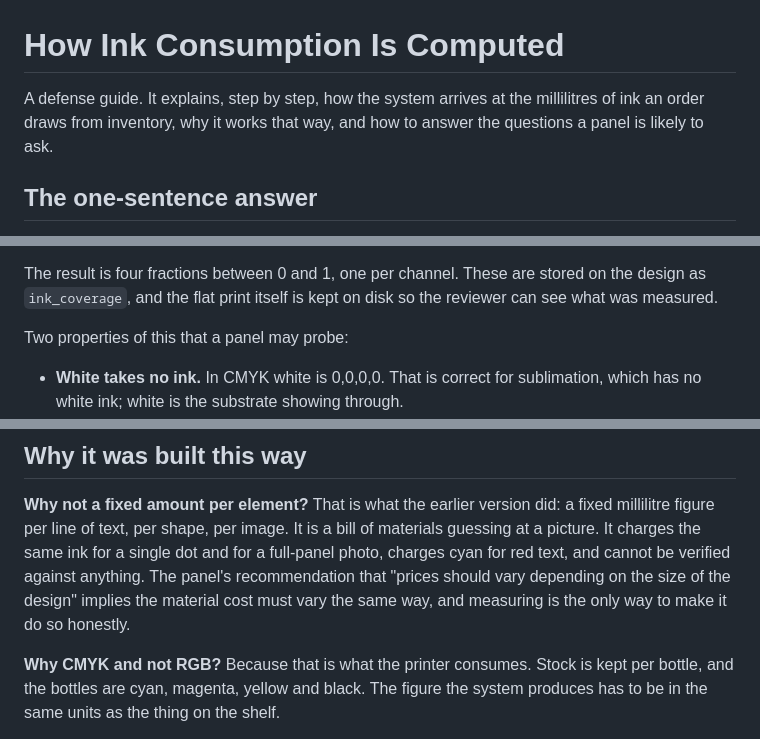
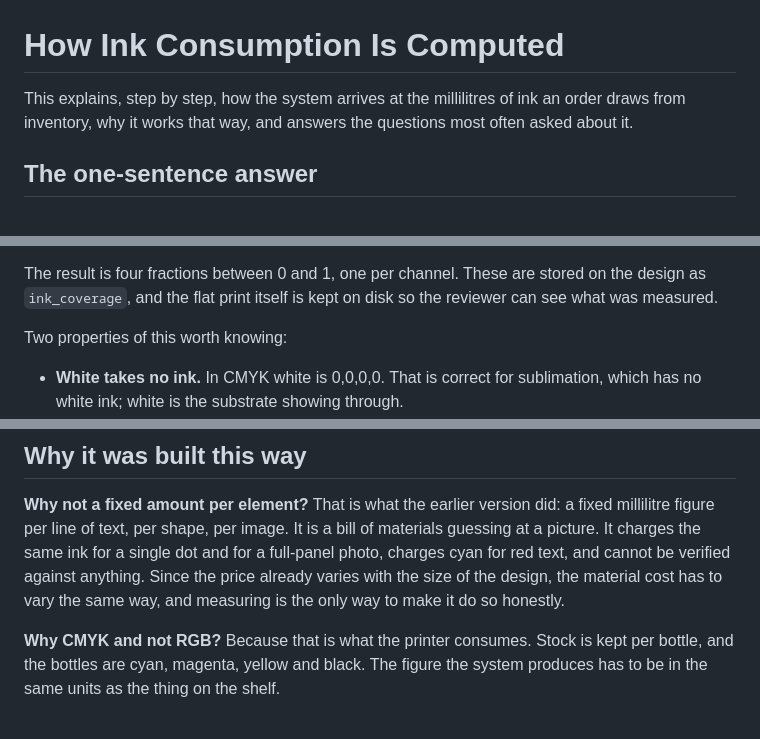
Before and after one commit to genuwin14/FabLab, a Markdown page: backend/docs/InkConsumption.md, 3 parts joined by grey strips. Rendered like a GitHub page.

```diff
--- a/backend/docs/InkConsumption.md
+++ b/backend/docs/InkConsumption.md
@@ -1,8 +1,8 @@
 # How Ink Consumption Is Computed
 
-A defense guide. It explains, step by step, how the system arrives at the
-millilitres of ink an order draws from inventory, why it works that way, and
-how to answer the questions a panel is likely to ask.
+This explains, step by step, how the system arrives at the millilitres of
+ink an order draws from inventory, why it works that way, and answers the
+questions most often asked about it.
 
 ## The one-sentence answer
 
@@ -64,7 +64,7 @@ The result is four fractions between 0 and 1, one per channel. These are
 stored on the design as `ink_coverage`, and the flat print itself is kept on
 disk so the reviewer can see what was measured.
 
-Two properties of this that a panel may probe:
+Two properties of this worth knowing:
 
 - **White takes no ink.** In CMYK white is 0,0,0,0. That is correct for
   sublimation, which has no white ink; white is the substrate showing
@@ -195,9 +195,9 @@ only as a fallback for legacy designs; new saves never use it.
 did: a fixed millilitre figure per line of text, per shape, per image. It is
 a bill of materials guessing at a picture. It charges the same ink for a
 single dot and for a full-panel photo, charges cyan for red text, and cannot
-be verified against anything. The panel's recommendation that "prices should
-vary depending on the size of the design" implies the material cost must
-vary the same way, and measuring is the only way to make it do so honestly.
+be verified against anything. Since the price already varies with the size
+of the design, the material cost has to vary the same way, and measuring is
+the only way to make it do so honestly.
 
 **Why CMYK and not RGB?** Because that is what the printer consumes. Stock
 is kept per bottle, and the bottles are cyan, magenta, yellow and black. The
```
Also changed, not shown: other parts of backend/docs/InkConsumption.md (+1 -1 lines), backend/docs/InkConsumption.taglish.md (+9 -10 lines).
